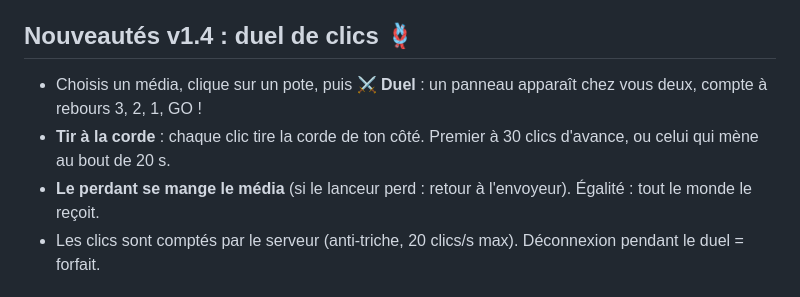
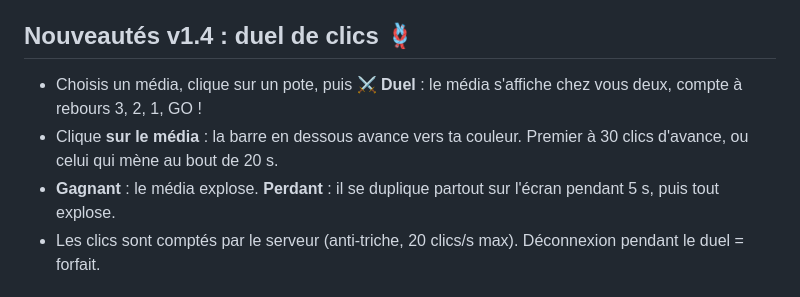
Before and after one commit to iPhoZe/livechat-potes, a Markdown page: README.md, the part around the change. Drawn GitHub-style.

Commit message:
README : duel sur le média
Co-Authored-By: Claude Opus 5.5 <noreply@anthropic.com>

```diff
--- a/README.md
+++ b/README.md
@@ -46,9 +46,9 @@ Les applis installées vérifient au démarrage puis toutes les 4 h, télécharg
 
 ## Nouveautés v1.4 : duel de clics 🪢
 
-- Choisis un média, clique sur un pote, puis **⚔ Duel** : un panneau apparaît chez vous deux, compte à rebours 3, 2, 1, GO !
-- **Tir à la corde** : chaque clic tire la corde de ton côté. Premier à 30 clics d'avance, ou celui qui mène au bout de 20 s.
-- **Le perdant se mange le média** (si le lanceur perd : retour à l'envoyeur). Égalité : tout le monde le reçoit.
+- Choisis un média, clique sur un pote, puis **⚔ Duel** : le média s'affiche chez vous deux, compte à rebours 3, 2, 1, GO !
+- Clique **sur le média** : la barre en dessous avance vers ta couleur. Premier à 30 clics d'avance, ou celui qui mène au bout de 20 s.
+- **Gagnant** : le média explose. **Perdant** : il se duplique partout sur l'écran pendant 5 s, puis tout explose.
 - Les clics sont comptés par le serveur (anti-triche, 20 clics/s max). Déconnexion pendant le duel = forfait.
 
 ## Nouveautés v1.3 : mode combat ⚔️
```
